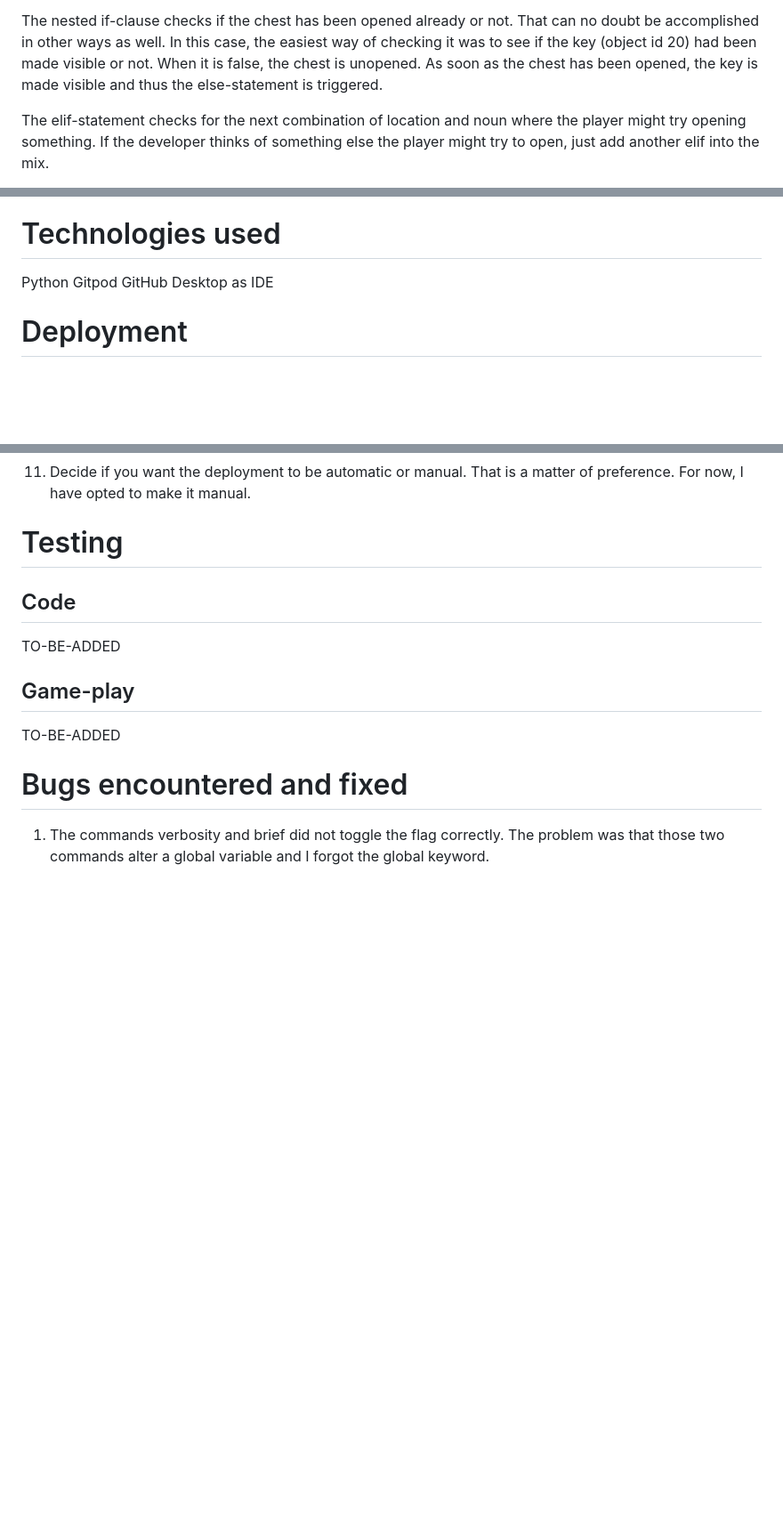
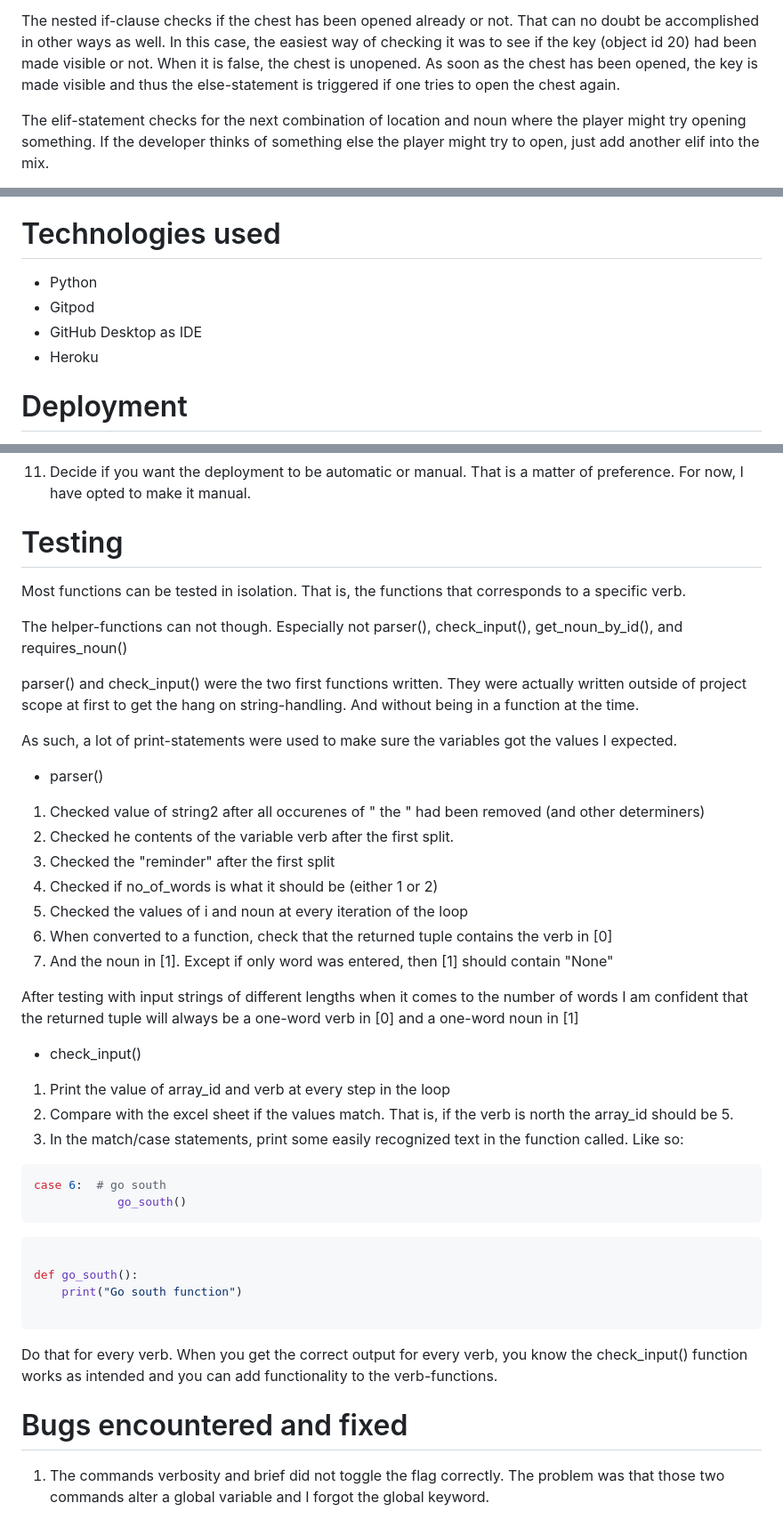
Before and after one commit to jonthorell/PirateIsland, a Markdown page: README.md, 3 parts joined by grey strips. Shown: that part at 89% size. Rendered like a GitHub page; blank space fills up the shorter version.

Commit message:
Update: update readme with tests

````diff
--- a/README.md
+++ b/README.md
@@ -361,7 +361,7 @@ The nested if-clause checks if the chest has been opened already or not. That ca
 doubt be accomplished in other ways as well. In this case, the easiest way of checking
 it was to see if the key (object id 20) had been made visible or not. When it is false,
 the chest is unopened. As soon as the chest has been opened, the key is made visible
-and thus the else-statement is triggered.
+and thus the else-statement is triggered if one tries to open the chest again.
 
 The elif-statement checks for the next combination of location and noun where the player
 might try opening something. If the developer thinks of something else the player might
@@ -386,9 +386,10 @@ See further under deployment.
 
 # Technologies used
 
-Python
-Gitpod
-GitHub Desktop as IDE
+* Python
+* Gitpod
+* GitHub Desktop as IDE
+* Heroku
 
 # Deployment
 
@@ -425,13 +426,53 @@ The steps for deployment to Heroku are:
 
 # Testing
 
-## Code
+Most functions can be tested in isolation. That is, the functions that corresponds to a specific verb.
 
-TO-BE-ADDED
+The helper-functions can not though. Especially not parser(), check_input(), get_noun_by_id(), and requires_noun()
 
-## Game-play
+parser() and check_input() were the two first functions written. They were actually written outside of project scope at first
+to get the hang on string-handling. And without being in a function at the time.
 
-TO-BE-ADDED
+As such, a lot of print-statements were used to make sure the variables got the values I expected.
+
+* parser()
+
+1. Checked value of string2 after all occurenes of " the " had been removed (and other determiners)
+2. Checked he contents of the variable verb after the first split.
+3. Checked the "reminder" after the first split
+4. Checked if no_of_words is what it should be (either 1 or 2)
+5. Checked the values of i and noun at every iteration of the loop
+6. When converted to a function, check that the returned tuple contains the verb in [0]
+7. And the noun in [1]. Except if only word was entered, then [1] should contain "None"
+
+After testing with input strings of different lengths when it comes to the number of words I am confident that the
+returned tuple will always be a one-word verb in [0] and a one-word noun in [1]
+
+* check_input()
+
+1. Print the value of array_id and verb at every step in the loop
+2. Compare with the excel sheet if the values match. That is, if the verb is north the array_id should be 5.
+3. In the match/case statements, print some easily recognized text in the function called. Like so:
+
+```python
+case 6:  # go south
+            go_south()
+```
+
+```python
+
+def go_south():
+	print("Go south function")
+
+```
+
+Do that for every verb. When you get the correct output for every verb, you know the check_input() function
+works as intended and you can add functionality to the verb-functions.
+
+
+
+
+
 
 # Bugs encountered and fixed
 
````
